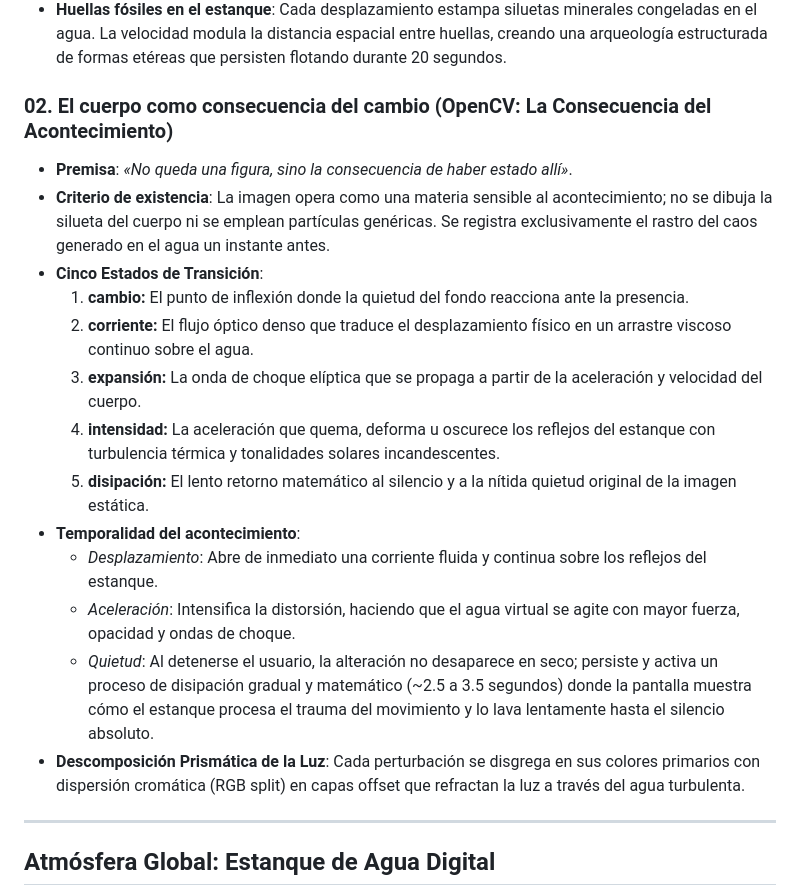
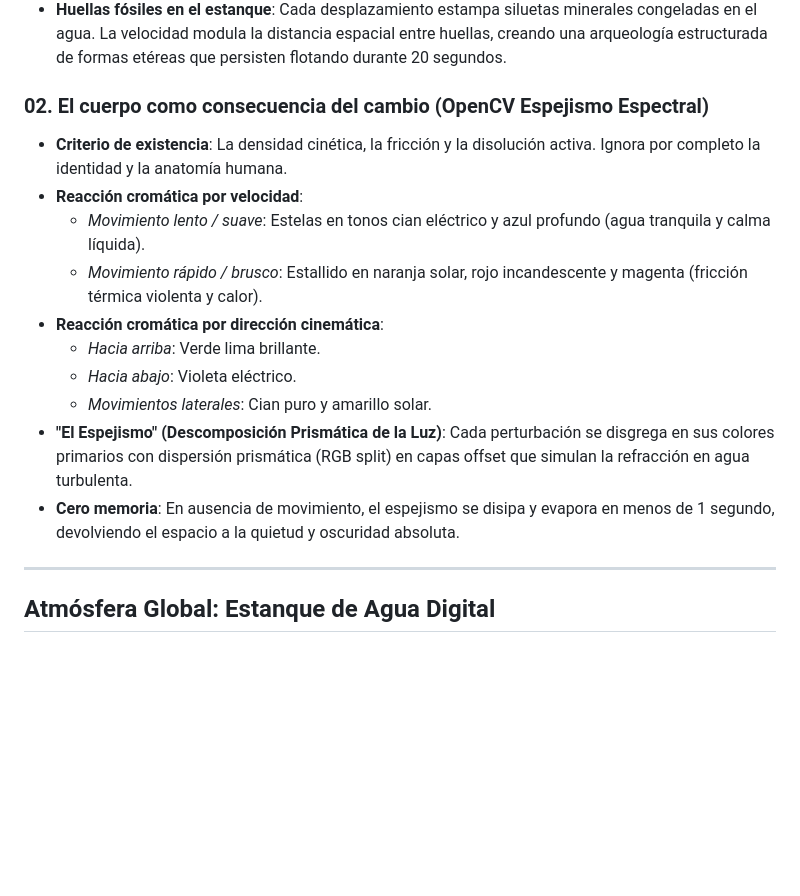
Before and after one commit to SolFrias1/Realidades, a Markdown page: README.md, the part around the change. Drawn GitHub-style; blank space fills up the shorter version.

```diff
--- a/README.md
+++ b/README.md
@@ -27,20 +27,17 @@ Estas versiones no buscan establecer una única verdad, sino hacer visible que t
 * **Adaptación a proximidad y lejanía**: Al acercarse a la cámara, el plano enfoca la topografía facial y torácica; al retroceder o desplazarse, se amplía la figura completa.
 * **Huellas fósiles en el estanque**: Cada desplazamiento estampa siluetas minerales congeladas en el agua. La velocidad modula la distancia espacial entre huellas, creando una arqueología estructurada de formas etéreas que persisten flotando durante 20 segundos.
 
-### 02. El cuerpo como consecuencia del cambio (OpenCV: La Consecuencia del Acontecimiento)
-* **Premisa**: *«No queda una figura, sino la consecuencia de haber estado allí»*.
-* **Criterio de existencia**: La imagen opera como una materia sensible al acontecimiento; no se dibuja la silueta del cuerpo ni se emplean partículas genéricas. Se registra exclusivamente el rastro del caos generado en el agua un instante antes.
-* **Cinco Estados de Transición**:
-  1. **cambio:** El punto de inflexión donde la quietud del fondo reacciona ante la presencia.
-  2. **corriente:** El flujo óptico denso que traduce el desplazamiento físico en un arrastre viscoso continuo sobre el agua.
-  3. **expansión:** La onda de choque elíptica que se propaga a partir de la aceleración y velocidad del cuerpo.
-  4. **intensidad:** La aceleración que quema, deforma u oscurece los reflejos del estanque con turbulencia térmica y tonalidades solares incandescentes.
-  5. **disipación:** El lento retorno matemático al silencio y a la nítida quietud original de la imagen estática.
-* **Temporalidad del acontecimiento**:
-  * *Desplazamiento*: Abre de inmediato una corriente fluida y continua sobre los reflejos del estanque.
-  * *Aceleración*: Intensifica la distorsión, haciendo que el agua virtual se agite con mayor fuerza, opacidad y ondas de choque.
-  * *Quietud*: Al detenerse el usuario, la alteración no desaparece en seco; persiste y activa un proceso de disipación gradual y matemático (~2.5 a 3.5 segundos) donde la pantalla muestra cómo el estanque procesa el trauma del movimiento y lo lava lentamente hasta el silencio absoluto.
-* **Descomposición Prismática de la Luz**: Cada perturbación se disgrega en sus colores primarios con dispersión cromática (RGB split) en capas offset que refractan la luz a través del agua turbulenta.
+### 02. El cuerpo como consecuencia del cambio (OpenCV Espejismo Espectral)
+* **Criterio de existencia**: La densidad cinética, la fricción y la disolución activa. Ignora por completo la identidad y la anatomía humana.
+* **Reacción cromática por velocidad**:
+  * *Movimiento lento / suave*: Estelas en tonos cian eléctrico y azul profundo (agua tranquila y calma líquida).
+  * *Movimiento rápido / brusco*: Estallido en naranja solar, rojo incandescente y magenta (fricción térmica violenta y calor).
+* **Reacción cromática por dirección cinemática**:
+  * *Hacia arriba*: Verde lima brillante.
+  * *Hacia abajo*: Violeta eléctrico.
+  * *Movimientos laterales*: Cian puro y amarillo solar.
+* **"El Espejismo" (Descomposición Prismática de la Luz)**: Cada perturbación se disgrega en sus colores primarios con dispersión prismática (RGB split) en capas offset que simulan la refracción en agua turbulenta.
+* **Cero memoria**: En ausencia de movimiento, el espejismo se disipa y evapora en menos de 1 segundo, devolviendo el espacio a la quietud y oscuridad absoluta.
 
 ---
 
```
